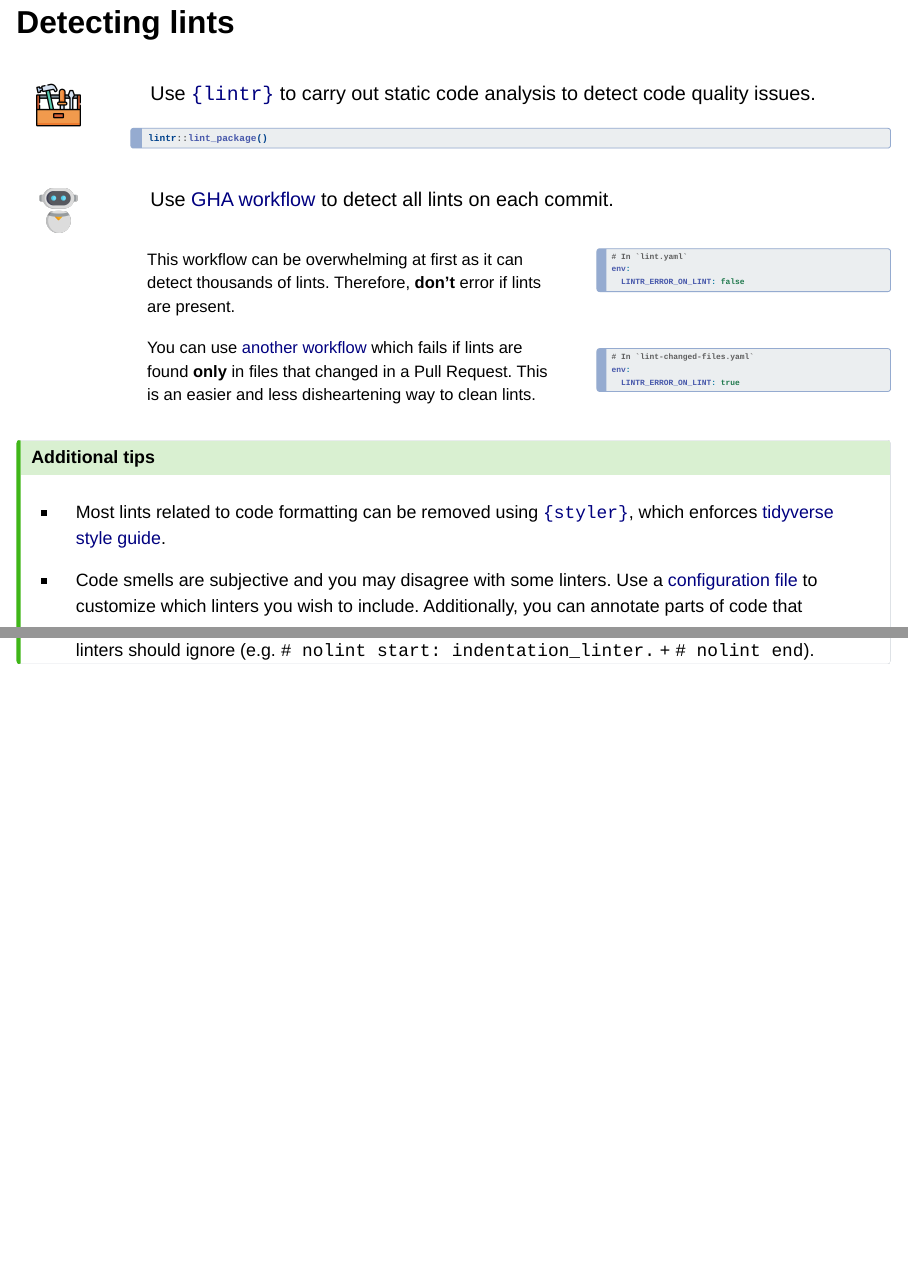
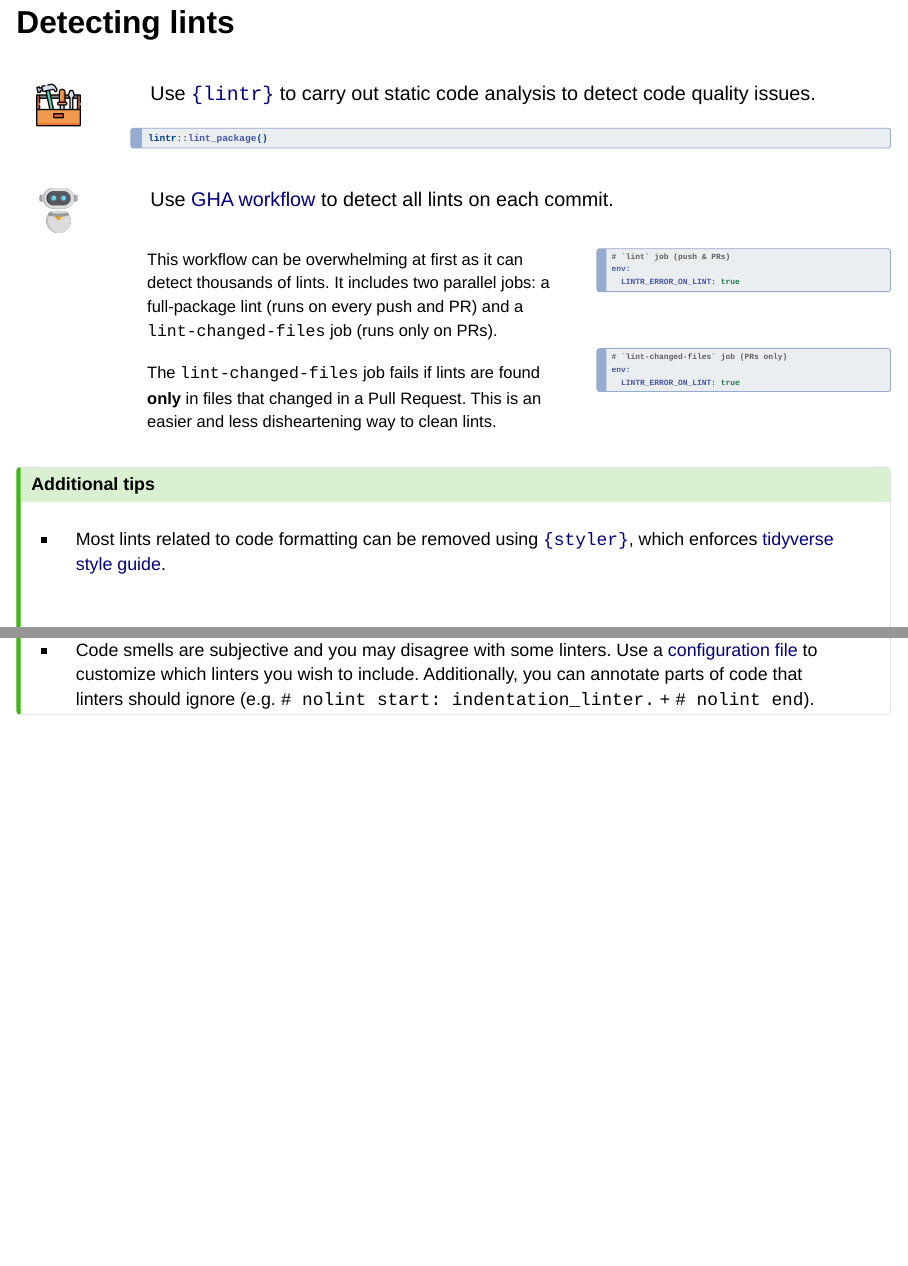
Before and after one commit to IndrajeetPatil/preventive-r-package-care, a Quarto document (index.qmd): pages 78 and 79 of 112, joined at a grey line. Rendered offline with R 4.5, knitr and Pandoc in place of Quarto, with nearby package versions; drawn as Slidy slides in place of the format the file asks for; some code elsewhere in the file could not run offline.

Commit message:
fix: resolve inconsistency in lint workflow description
The new lint.yaml contains two jobs in a single file:
- 'lint': full package lint (runs on push and PRs), LINTR_ERROR_ON_LINT: true
- 'lint-changed-files': PR-only changed-files lint, LINTR_ERROR_ON_LINT: true

Update the surrounding text to remove the incorrect 'another workflow'
framing and the outdated LINTR_ERROR_ON_LINT: false example. Both jobs
live in the same lint.yaml and both error on lints.

````diff
--- a/index.qmd
+++ b/index.qmd
@@ -2601,24 +2601,24 @@ Use [GHA workflow](https://github.com/IndrajeetPatil/workflows/blob/main/.github
 
 ::: {.column width='60%'}
 
-This workflow can be overwhelming at first as it can detect thousands of lints. Therefore, **don't** error if lints are present.
-
-You can use [another workflow](https://github.com/IndrajeetPatil/workflows/blob/main/.github/workflows/lint.yaml) which fails if lints are found **only** in files that changed in a Pull Request. This is an easier and less disheartening way to clean lints.
+This workflow can be overwhelming at first as it can detect thousands of lints. It includes two parallel jobs: a full-package lint (runs on every push and PR) and a `lint-changed-files` job (runs only on PRs).
+
+The `lint-changed-files` job fails if lints are found **only** in files that changed in a Pull Request. This is an easier and less disheartening way to clean lints.
 
 :::
 
 ::: {.column width='40%'}
 
 ```yaml
-# In `lint.yaml`
+# `lint` job (push & PRs)
 env:
-  LINTR_ERROR_ON_LINT: false
+  LINTR_ERROR_ON_LINT: true
 ```
 
 <br>
 
 ```yaml
-# In `lint-changed-files.yaml`
+# `lint-changed-files` job (PRs only)
 env:
   LINTR_ERROR_ON_LINT: true
 ```
````
